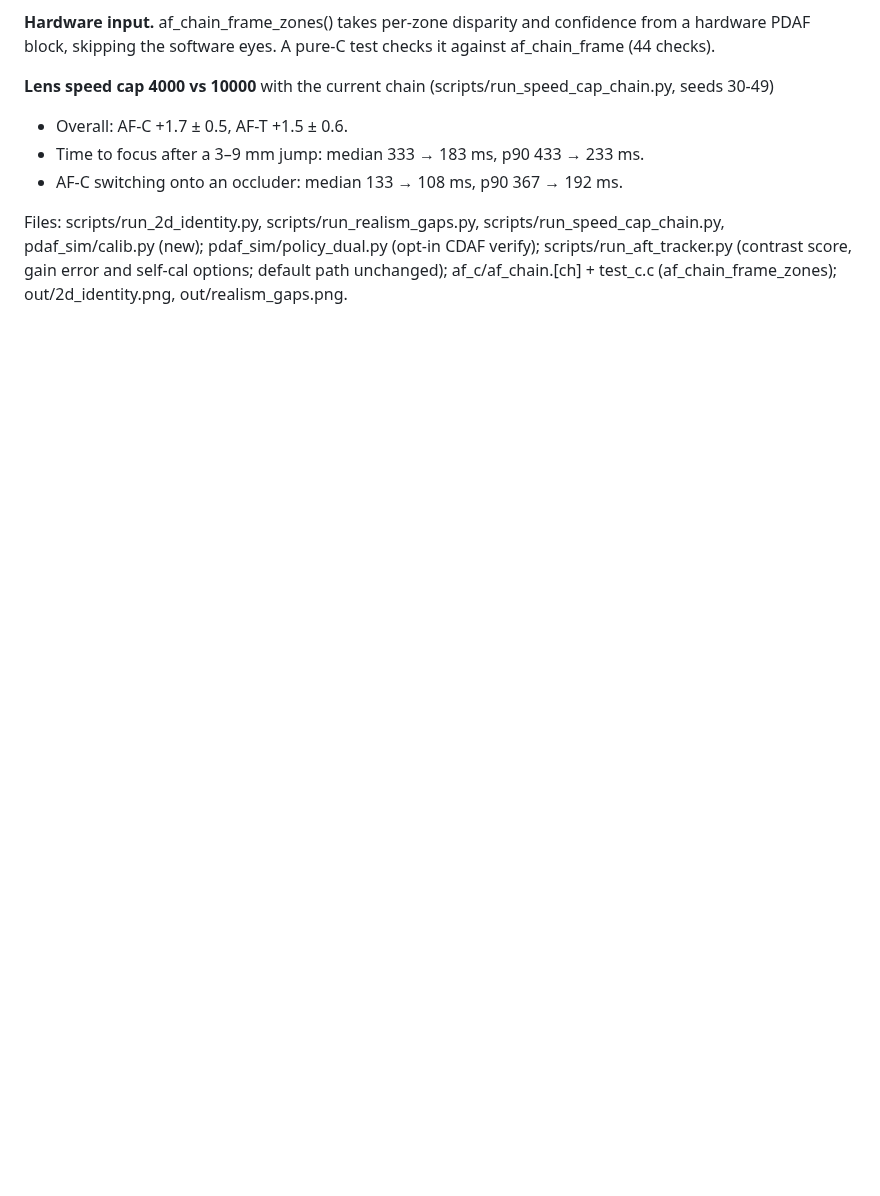
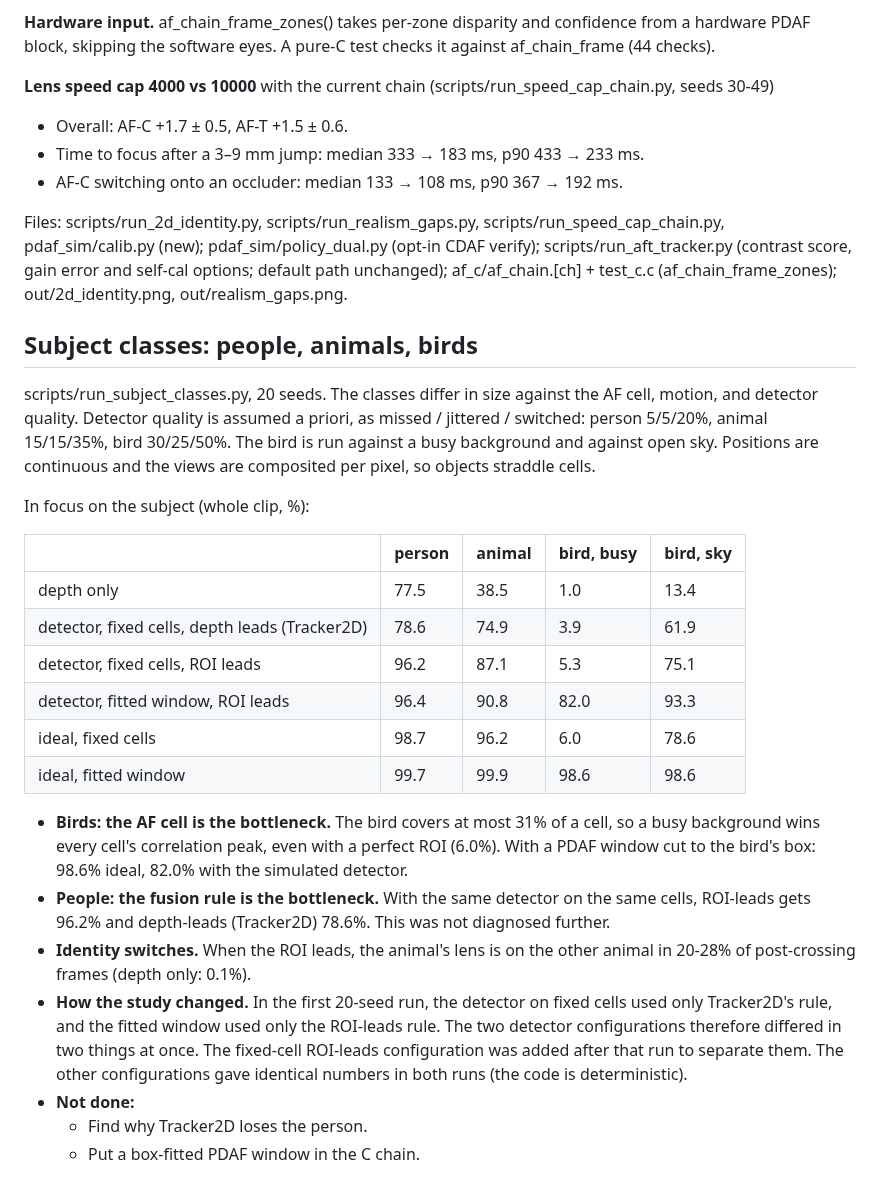
Before and after one commit to Konamill-bot/x2d-pdaf-sim, a Markdown page: DEV_LOG.md, the part around the change. GitHub-like rendering; blank space fills up the shorter version.

```diff
--- a/DEV_LOG.md
+++ b/DEV_LOG.md
@@ -864,3 +864,38 @@ pdaf_sim/calib.py (new); pdaf_sim/policy_dual.py (opt-in CDAF verify);
 scripts/run_aft_tracker.py (contrast score, gain error and self-cal options; default path
 unchanged); af_c/af_chain.[ch] + test_c.c (af_chain_frame_zones); out/2d_identity.png,
 out/realism_gaps.png.
+
+## Subject classes: people, animals, birds
+
+scripts/run_subject_classes.py, 20 seeds. The classes differ in size against the AF cell,
+motion, and detector quality. Detector quality is assumed a priori, as missed / jittered /
+switched: person 5/5/20%, animal 15/15/35%, bird 30/25/50%. The bird is run against a busy
+background and against open sky. Positions are continuous and the views are composited per
+pixel, so objects straddle cells.
+
+In focus on the subject (whole clip, %):
+
+| | person | animal | bird, busy | bird, sky |
+|---|---|---|---|---|
+| depth only | 77.5 | 38.5 | 1.0 | 13.4 |
+| detector, fixed cells, depth leads (Tracker2D) | 78.6 | 74.9 | 3.9 | 61.9 |
+| detector, fixed cells, ROI leads | 96.2 | 87.1 | 5.3 | 75.1 |
+| detector, fitted window, ROI leads | 96.4 | 90.8 | 82.0 | 93.3 |
+| ideal, fixed cells | 98.7 | 96.2 | 6.0 | 78.6 |
+| ideal, fitted window | 99.7 | 99.9 | 98.6 | 98.6 |
+
+- **Birds: the AF cell is the bottleneck.** The bird covers at most 31% of a cell, so a busy
+  background wins every cell's correlation peak, even with a perfect ROI (6.0%). With a PDAF
+  window cut to the bird's box: 98.6% ideal, 82.0% with the simulated detector.
+- **People: the fusion rule is the bottleneck.** With the same detector on the same cells,
+  ROI-leads gets 96.2% and depth-leads (Tracker2D) 78.6%. This was not diagnosed further.
+- **Identity switches.** When the ROI leads, the animal's lens is on the other animal in
+  20-28% of post-crossing frames (depth only: 0.1%).
+- **How the study changed.** In the first 20-seed run, the detector on fixed cells used only
+  Tracker2D's rule, and the fitted window used only the ROI-leads rule. The two detector
+  configurations therefore differed in two things at once. The fixed-cell ROI-leads
+  configuration was added after that run to separate them. The other configurations gave
+  identical numbers in both runs (the code is deterministic).
+- **Not done:**
+  - Find why Tracker2D loses the person.
+  - Put a box-fitted PDAF window in the C chain.
```
Also changed, not shown: README.md (+53 -0 lines), out/subject_classes.png (added), 1 other file.
